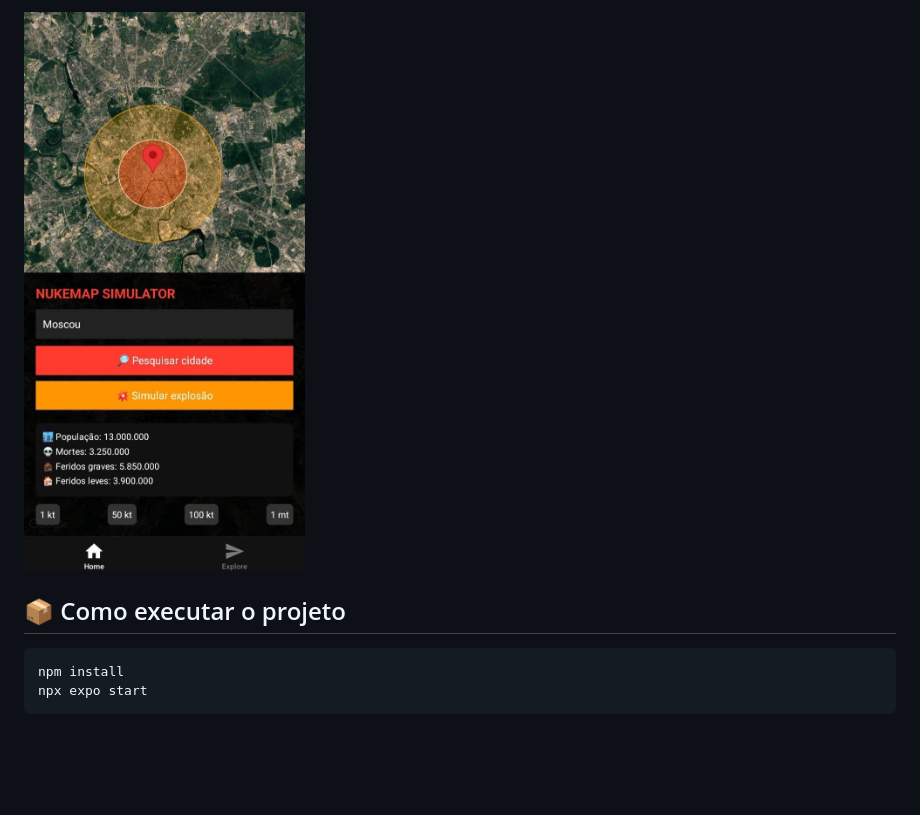
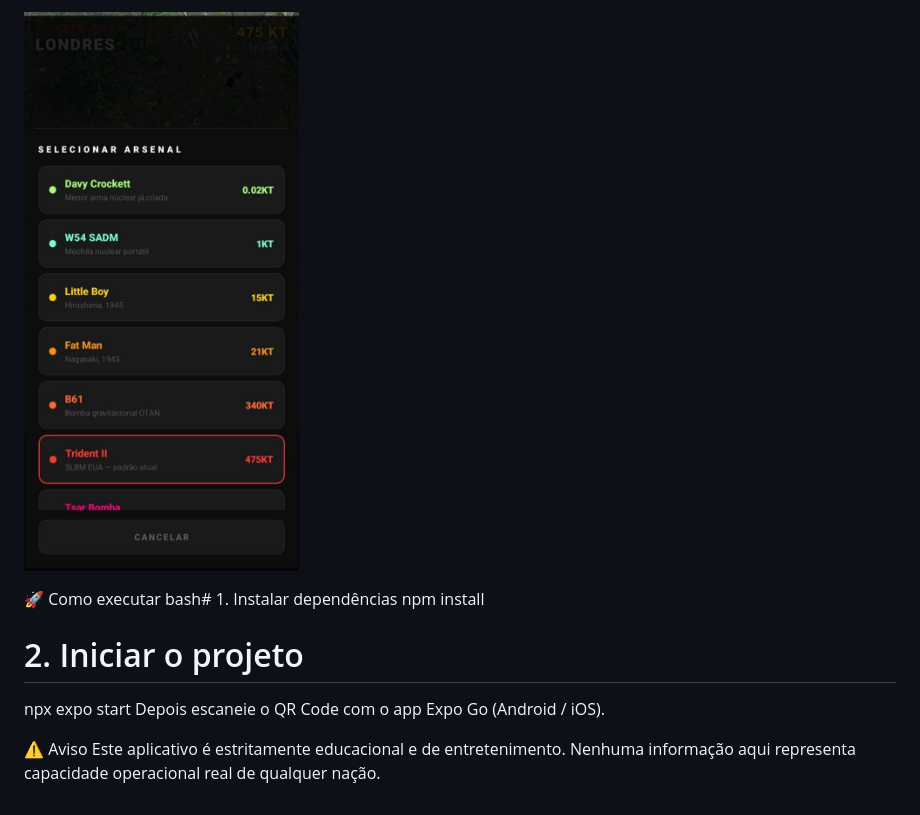
Before and after one commit to Pedroaruana/nukemap-app, a Markdown page: README.md, the part around the change printed below. GitHub-like rendering; pictures changed too: assets/images/imagem2.jpg (deleted), assets/images/screen2.jpg (added); blank space fills up the shorter version.

````diff
--- a/README.md
+++ b/README.md
@@ -38,9 +37,15 @@ Projeto desenvolvido para estudo e prática de desenvolvimento mobile, focando e
 
-![Imagem 2](assets/images/imagem2.jpg)
+![Imagem 2](assets/images/screen2.jpg)
 
-## 📦 Como executar o projeto
+🚀 Como executar
+bash# 1. Instalar dependências
+npm install
 
-```bash
-npm install
+# 2. Iniciar o projeto
+
 npx expo start
-```
+Depois escaneie o QR Code com o app Expo Go (Android / iOS).
+
+⚠️ Aviso
+Este aplicativo é estritamente educacional e de entretenimento.
+Nenhuma informação aqui representa capacidade operacional real de qualquer nação.
````
Also changed, not shown: other parts of README.md (+21 -22 lines), assets/images/imagem1.jpg (deleted), assets/images/screen1.jpg (added), assets/images/splash-icon.png (deleted), 1 other file.
